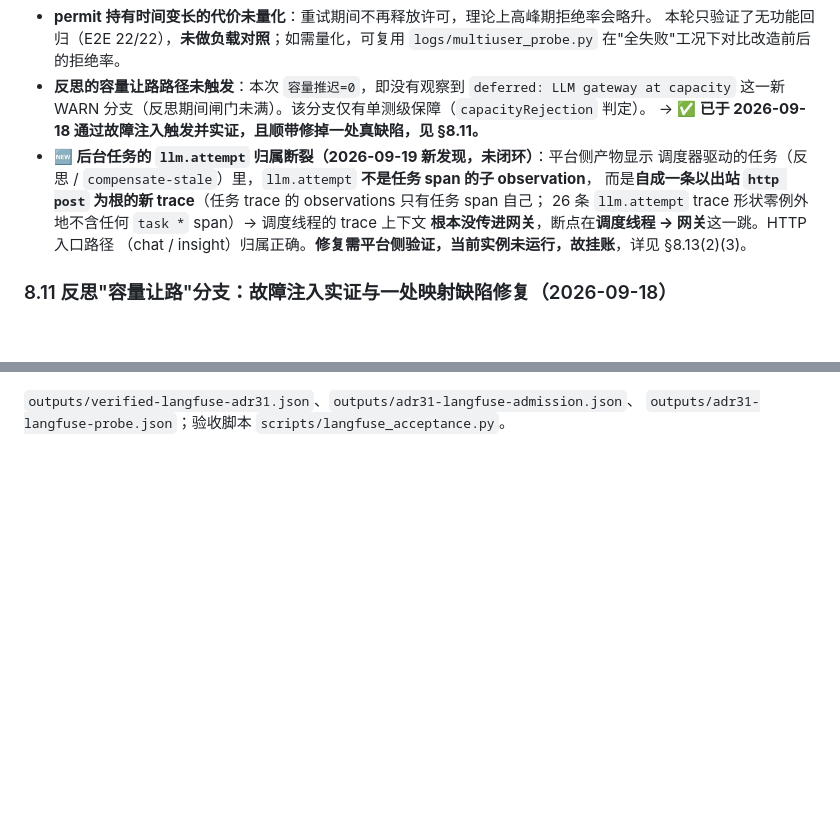
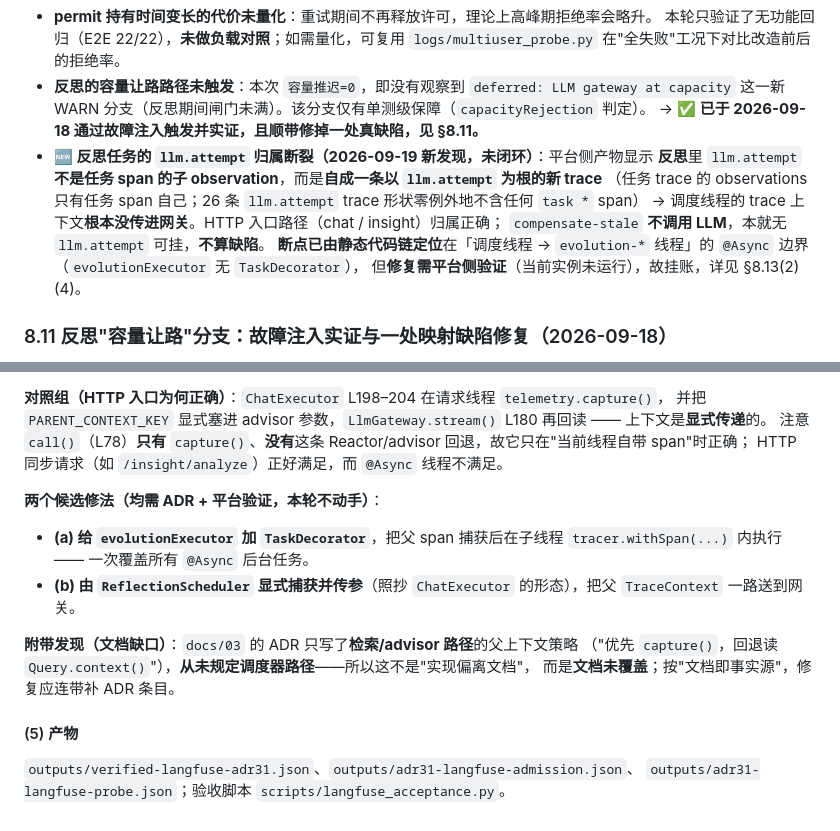
Before and after one commit to Mitsuki-lwx/LoveHelping-agent, a Markdown page: docs/09-测试策略.md, 2 parts joined by grey strips. GitHub-like rendering; blank space fills up the shorter version.

```diff
--- a/docs/09-测试策略.md
+++ b/docs/09-测试策略.md
@@ -867,12 +867,13 @@ embedding 上游故障时，真实 E2E 由 **22/22 → 15/22**，7 项失败**
 - **反思的容量让路路径未触发**：本次 `容量推迟=0`，即没有观察到 `deferred: LLM gateway at capacity`
   这一新 WARN 分支（反思期间闸门未满）。该分支仅有单测级保障（`capacityRejection` 判定）。
   → **✅ 已于 2026-09-18 通过故障注入触发并实证，且顺带修掉一处真缺陷，见 §8.11。**
-- **🆕 后台任务的 `llm.attempt` 归属断裂（2026-09-19 新发现，未闭环）**：平台侧产物显示
-  调度器驱动的任务（反思 / `compensate-stale`）里，`llm.attempt` **不是任务 span 的子 observation**，
-  而是**自成一条以出站 `http post` 为根的新 trace**（任务 trace 的 observations 只有任务 span 自己；
-  26 条 `llm.attempt` trace 形状零例外地不含任何 `task *` span）→ 调度线程的 trace 上下文
-  **根本没传进网关**，断点在**调度线程 → 网关**这一跳。HTTP 入口路径
-  （chat / insight）归属正确。**修复需平台侧验证，当前实例未运行，故挂账**，详见 §8.13(2)(3)。
+- **🆕 反思任务的 `llm.attempt` 归属断裂（2026-09-19 新发现，未闭环）**：平台侧产物显示
+  **反思**里 `llm.attempt` **不是任务 span 的子 observation**，而是**自成一条以 `llm.attempt` 为根的新 trace**
+  （任务 trace 的 observations 只有任务 span 自己；26 条 `llm.attempt` trace 形状零例外地不含任何 `task *` span）
+  → 调度线程的 trace 上下文**根本没传进网关**。HTTP 入口路径（chat / insight）归属正确；
+  `compensate-stale` **不调用 LLM**，本就无 `llm.attempt` 可挂，**不算缺陷**。
+  **断点已由静态代码链定位**在「调度线程 → `evolution-*` 线程」的 `@Async` 边界（`evolutionExecutor` 无 `TaskDecorator`），
+  但**修复需平台侧验证**（当前实例未运行），故挂账，详见 §8.13(2)(4)。
 
 ### 8.11 反思"容量让路"分支：故障注入实证与一处映射缺陷修复（2026-09-18）
 
@@ -1145,3 +1163,18 @@ ADMIN_API_KEY=xxx BACKOFF_MS=2000 CONTENTION=3 TAG=-contend bash scripts/run_per
+**对照组（HTTP 入口为何正确）**：`ChatExecutor` L198–204 在请求线程 `telemetry.capture()`，
+并把 `PARENT_CONTEXT_KEY` 显式塞进 advisor 参数，`LlmGateway.stream()` L180 再回读 —— 上下文是**显式传递**的。
+注意 `call()`（L78）**只有** `capture()`、**没有**这条 Reactor/advisor 回退，故它只在"当前线程自带 span"时正确；
+HTTP 同步请求（如 `/insight/analyze`）正好满足，而 `@Async` 线程不满足。
+
+**两个候选修法（均需 ADR + 平台验证，本轮不动手）**：
+
+- **(a) 给 `evolutionExecutor` 加 `TaskDecorator`**，把父 span 捕获后在子线程 `tracer.withSpan(...)` 内执行 —— 一次覆盖所有 `@Async` 后台任务。
+- **(b) 由 `ReflectionScheduler` 显式捕获并传参**（照抄 `ChatExecutor` 的形态），把父 `TraceContext` 一路送到网关。
+
+**附带发现（文档缺口）**：`docs/03` 的 ADR 只写了**检索/advisor 路径**的父上下文策略
+（"优先 `capture()`，回退读 `Query.context()`"），**从未规定调度器路径**——所以这不是"实现偏离文档"，
+而是**文档未覆盖**；按"文档即事实源"，修复应连带补 ADR 条目。
+
+#### (5) 产物
 
 `outputs/verified-langfuse-adr31.json`、`outputs/adr31-langfuse-admission.json`、
 `outputs/adr31-langfuse-probe.json`；验收脚本 `scripts/langfuse_acceptance.py`。
```
Also changed, not shown: other parts of docs/09-测试策略.md (+31 -14 lines), docs/phase6-adr31-followup/checklist.md (+26 -13 lines).
